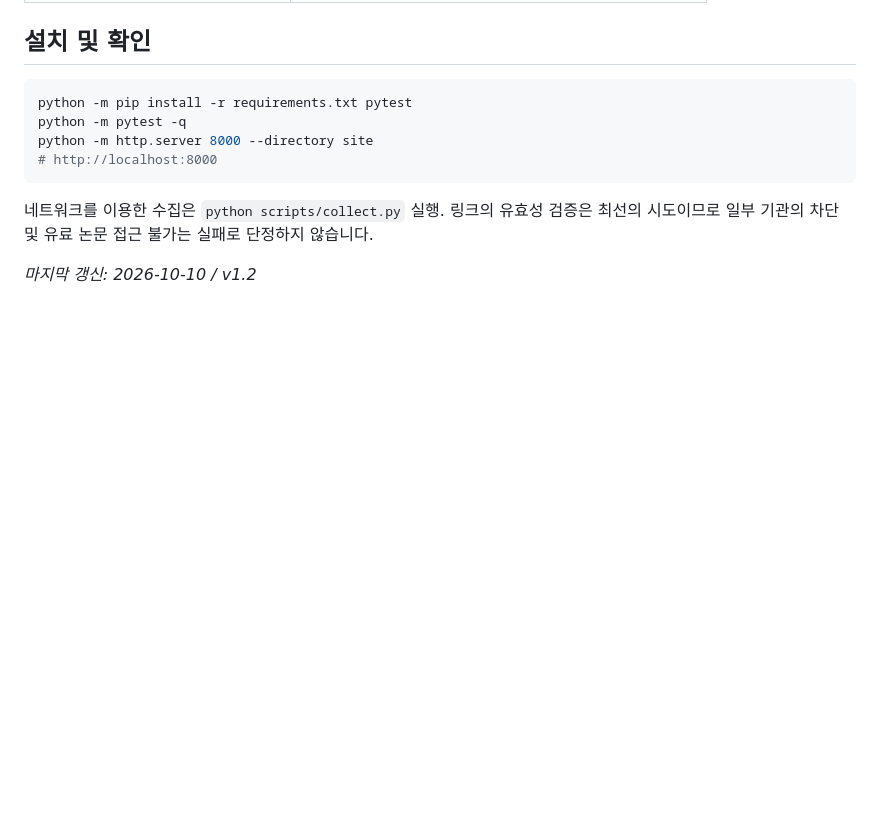
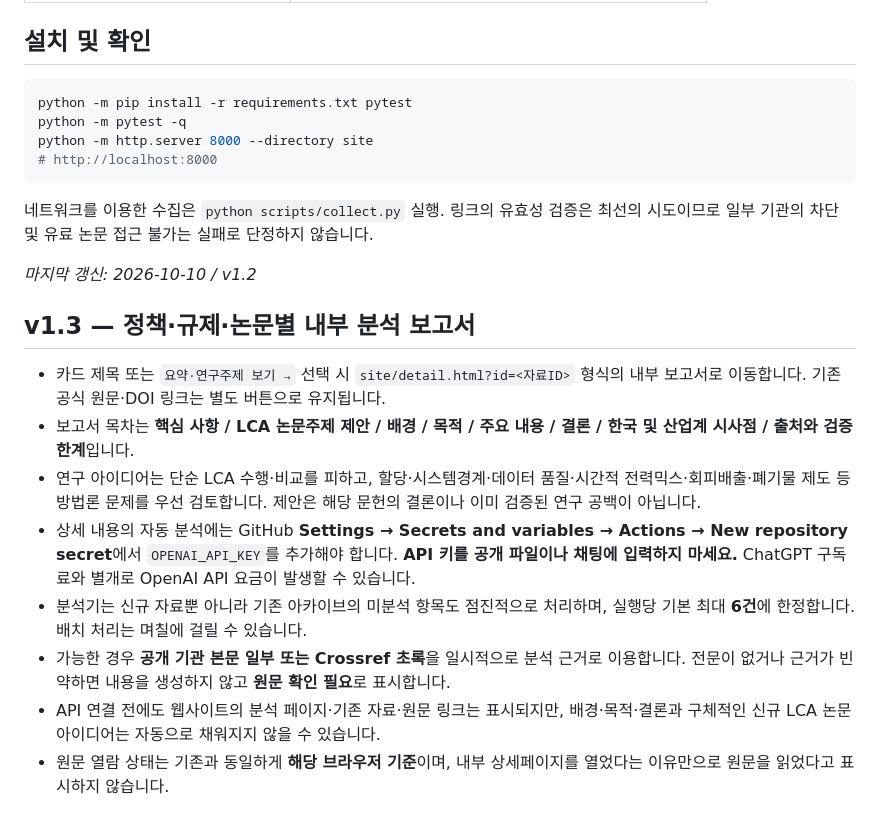
Before and after one commit to OObaOh/Policy-Trend-for-LCA, a Markdown page: README.md, the part around the change. GitHub-like rendering; blank space fills up the shorter version.

Commit message:
docs/style: explain article briefs, priority research topics and API configuration

```diff
--- a/README.md
+++ b/README.md
@@ -73,3 +73,15 @@ python -m http.server 8000 --directory site
 네트워크를 이용한 수집은 `python scripts/collect.py` 실행. 링크의 유효성 검증은 최선의 시도이므로 일부 기관의 차단 및 유료 논문 접근 불가는 실패로 단정하지 않습니다.
 
 *마지막 갱신: 2026-10-10 / v1.2*
+
+
+## v1.3 — 정책·규제·논문별 내부 분석 보고서
+
+- 카드 제목 또는 `요약·연구주제 보기 →` 선택 시 `site/detail.html?id=<자료ID>` 형식의 내부 보고서로 이동합니다. 기존 공식 원문·DOI 링크는 별도 버튼으로 유지됩니다.
+- 보고서 목차는 **핵심 사항 / LCA 논문주제 제안 / 배경 / 목적 / 주요 내용 / 결론 / 한국 및 산업계 시사점 / 출처와 검증 한계**입니다.
+- 연구 아이디어는 단순 LCA 수행·비교를 피하고, 할당·시스템경계·데이터 품질·시간적 전력믹스·회피배출·폐기물 제도 등 방법론 문제를 우선 검토합니다. 제안은 해당 문헌의 결론이나 이미 검증된 연구 공백이 아닙니다.
+- 상세 내용의 자동 분석에는 GitHub **Settings → Secrets and variables → Actions → New repository secret**에서 `OPENAI_API_KEY`를 추가해야 합니다. **API 키를 공개 파일이나 채팅에 입력하지 마세요.** ChatGPT 구독료와 별개로 OpenAI API 요금이 발생할 수 있습니다.
+- 분석기는 신규 자료뿐 아니라 기존 아카이브의 미분석 항목도 점진적으로 처리하며, 실행당 기본 최대 **6건**에 한정합니다. 배치 처리는 며칠에 걸릴 수 있습니다.
+- 가능한 경우 **공개 기관 본문 일부 또는 Crossref 초록**을 일시적으로 분석 근거로 이용합니다. 전문이 없거나 근거가 빈약하면 내용을 생성하지 않고 **원문 확인 필요**로 표시합니다.
+- API 연결 전에도 웹사이트의 분석 페이지·기존 자료·원문 링크는 표시되지만, 배경·목적·결론과 구체적인 신규 LCA 논문 아이디어는 자동으로 채워지지 않을 수 있습니다.
+- 원문 열람 상태는 기존과 동일하게 **해당 브라우저 기준**이며, 내부 상세페이지를 열었다는 이유만으로 원문을 읽었다고 표시하지 않습니다.
```
